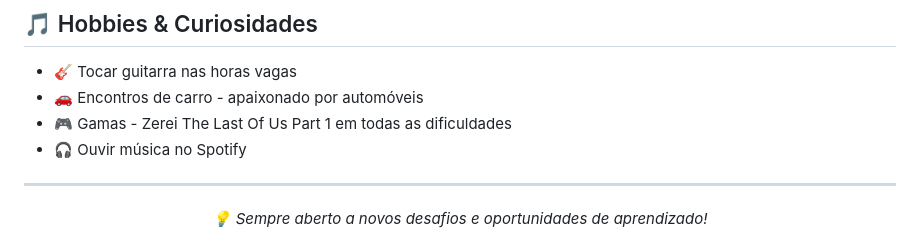
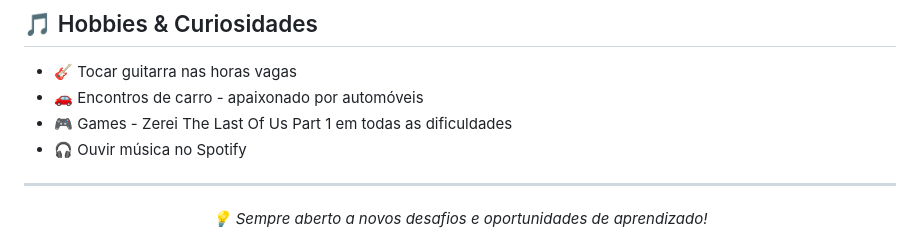
Before and after one commit to PietroTamanini/PietroTamanini, a Markdown page: README.md, the part around the change. Rendered like a GitHub page.

Commit message:
Atualizar o README.md

```diff
--- a/README.md
+++ b/README.md
@@ -70,7 +70,7 @@ Desenvolvedor em formação com foco em criar soluções completas, do backend a
 
 - 🎸 Tocar guitarra nas horas vagas
 - 🚗 Encontros de carro - apaixonado por automóveis
-- 🎮 Gamas - Zerei The Last Of Us Part 1 em todas as dificuldades
+- 🎮 Games - Zerei The Last Of Us Part 1 em todas as dificuldades
 - 🎧 Ouvir música no Spotify
 
 ---
```
